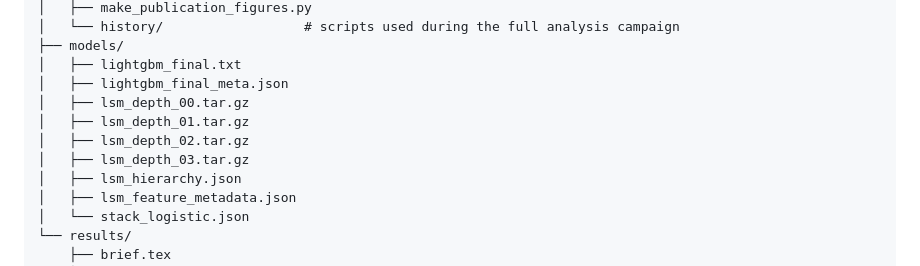
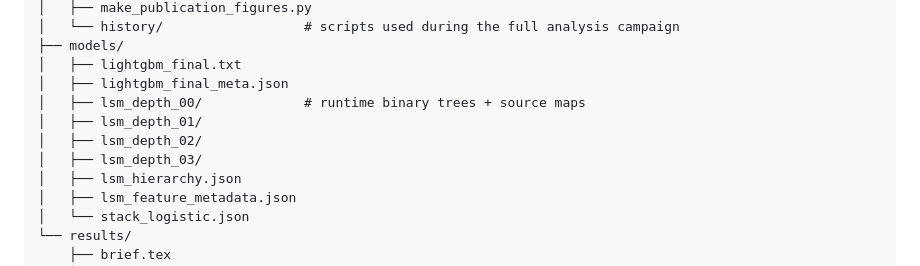
Before and after one commit to zeroknowledgediscovery/pyu, a Markdown page: README.md, the part around the change. Drawn GitHub-style.

Commit message:
Correct fitted LSM model paths in README

```diff
--- a/README.md
+++ b/README.md
@@ -33,10 +33,10 @@ pyu/
 ├── models/
 │   ├── lightgbm_final.txt
 │   ├── lightgbm_final_meta.json
-│   ├── lsm_depth_00.tar.gz
-│   ├── lsm_depth_01.tar.gz
-│   ├── lsm_depth_02.tar.gz
-│   ├── lsm_depth_03.tar.gz
+│   ├── lsm_depth_00/             # runtime binary trees + source maps
+│   ├── lsm_depth_01/
+│   ├── lsm_depth_02/
+│   ├── lsm_depth_03/
 │   ├── lsm_hierarchy.json
 │   ├── lsm_feature_metadata.json
 │   └── stack_logistic.json
```
